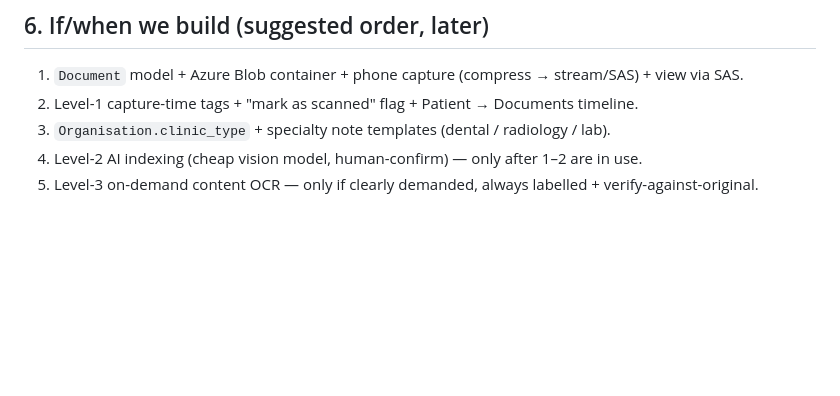
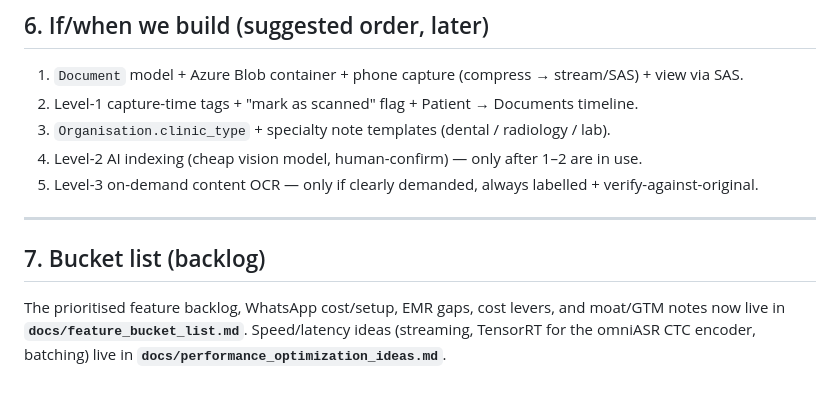
Before and after one commit to WellnestScribe/WellnestScribe, a Markdown page: docs/multispecialty_and_documents_architecture.md, the part around the change. GitHub-like rendering; blank space fills up the shorter version.

Commit message:
docs: feature bucket list + performance-optimization ideas (WhatsApp cost, TensorRT/streaming analysis)
Co-Authored-By: Claude Opus 4.8 <noreply@anthropic.com>

```diff
--- a/docs/multispecialty_and_documents_architecture.md
+++ b/docs/multispecialty_and_documents_architecture.md
@@ -140,3 +140,10 @@ cost keeps falling as you grow. Documents/OCR add **cents**, not a new cost cent
 3. `Organisation.clinic_type` + specialty note templates (dental / radiology / lab).
 4. Level-2 AI indexing (cheap vision model, human-confirm) — only after 1–2 are in use.
 5. Level-3 on-demand content OCR — only if clearly demanded, always labelled + verify-against-original.
+
+---
+
+## 7. Bucket list (backlog)
+The prioritised feature backlog, WhatsApp cost/setup, EMR gaps, cost levers, and moat/GTM notes
+now live in **`docs/feature_bucket_list.md`**. Speed/latency ideas (streaming, TensorRT for the
+omniASR CTC encoder, batching) live in **`docs/performance_optimization_ideas.md`**.
```
Also changed, not shown: docs/feature_bucket_list.md (added, +58 -0 lines), docs/performance_optimization_ideas.md (added, +37 -0 lines).
